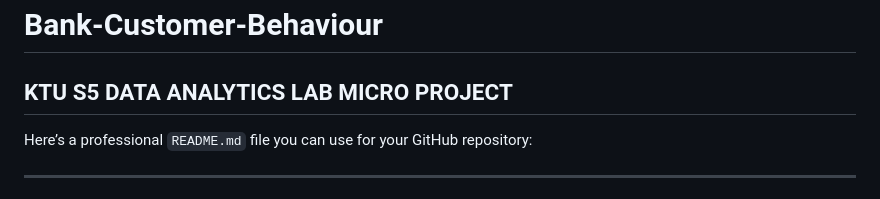
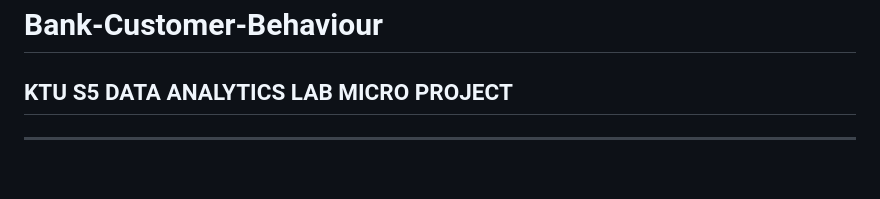
Before and after one commit to RAHULKRISHNAKR/Bank-Customer-Behaviour, a Markdown page: README.md, the part around the change. Rendered like a GitHub page; blank space fills up the shorter version.

```diff
--- a/README.md
+++ b/README.md
@@ -1,8 +1,5 @@
 # Bank-Customer-Behaviour
 ## KTU S5 DATA ANALYTICS LAB MICRO PROJECT
-
-Here’s a professional `README.md` file you can use for your GitHub repository:
-
 ---
 
 # Machine Learning Model Comparison for Bank Marketing Dataset
```
